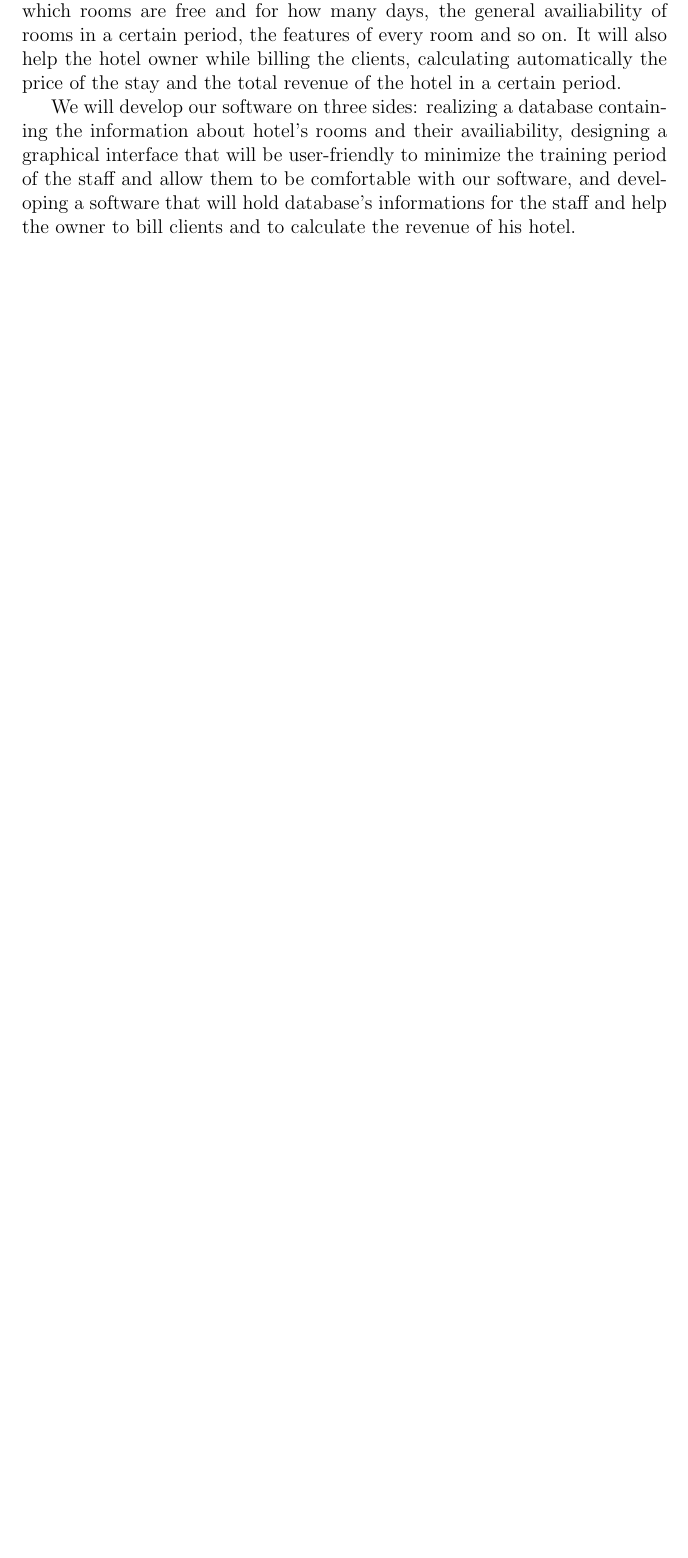
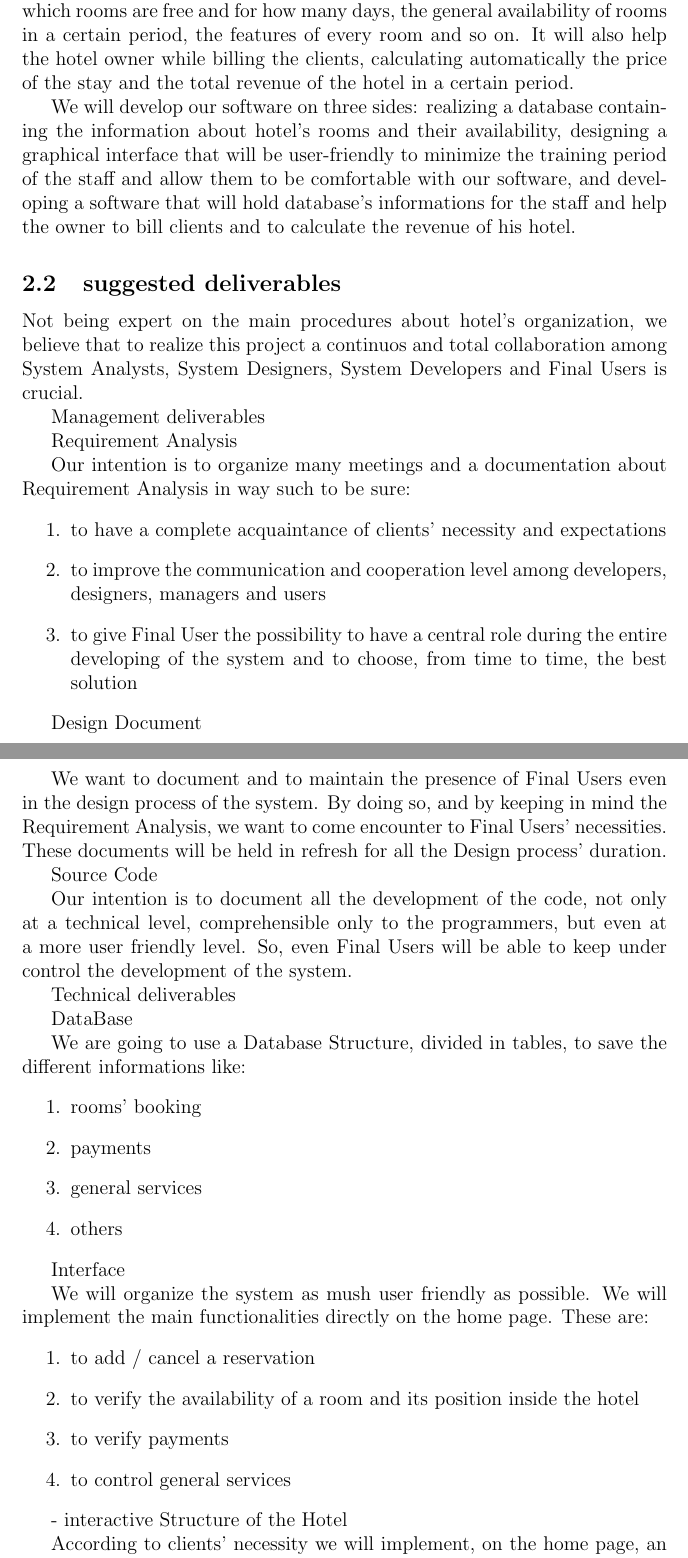
Before and after one commit to siscia/HotelRevolution2014s, a LaTeX paper (doc/report.tex, which reads doc/ass2.tex): part of page 4 of 5 before the commit and two parts of pages 4 and 5 of 6 after it, the two joined at a grey line, cut so that both start at the same text, the shorter picture padded with empty space. Compiled offline with pdfLaTeX.

Commit message:
parte di gio

```diff
--- a/doc/ass2.tex
+++ b/doc/ass2.tex
@@ -4,8 +4,77 @@
 
 \subsection{The Task to be Undertaken}
-Our project aims to help hotel receptionists in their work, making easier and quicker for them to book rooms for the hotel's guests. The software will allow them to book a rooms in few clicks, to find out precisely and immediately which rooms are free and for how many days, the general availiability of rooms in a certain period, the features of every room and so on. It will also help the hotel owner while billing the clients, calculating automatically the price of the stay and the total revenue of the hotel in a certain period.
+Our project aims to help hotel receptionists in their work, making easier and quicker for them to book rooms for the hotel's guests. The software will allow them to book a rooms in few clicks, to find out precisely and immediately which rooms are free and for how many days, the general availability of rooms in a certain period, the features of every room and so on. It will also help the hotel owner while billing the clients, calculating automatically the price of the stay and the total revenue of the hotel in a certain period.
 
-We will develop our software on three sides: realizing a database containing the information about hotel's rooms and their availiability, designing a graphical interface that will be user-friendly to minimize the training period of the staff and allow them to be comfortable with our software, and developing a software that will hold database's informations for the staff and help the owner to bill clients and to calculate the revenue of his hotel.
+We will develop our software on three sides: realizing a database containing the information about hotel's rooms and their availability, designing a graphical interface that will be user-friendly to minimize the training period of the staff and allow them to be comfortable with our software, and developing a software that will hold database's informations for the staff and help the owner to bill clients and to calculate the revenue of his hotel.
+
+
+
+
+\subsection{suggested deliverables}
+Not being expert on the main procedures about hotel’s organization, we believe that to realize this project a continuos and total collaboration among System Analysts, System Designers, System Developers and Final Users is crucial.
+
+
+Management deliverables
+
+Requirement Analysis
+
+	Our intention is to organize many meetings and a documentation about Requirement Analysis in way such to be sure:
+\begin{enumerate}
+	\item to have a complete acquaintance of clients’ necessity and expectations
+	\item to improve the communication and cooperation level among developers,
+	  designers, managers and users
+	\item to give Final User the possibility to have a central role during the entire
+	  developing of the system and to choose, from time to time, the best solution
+\end{enumerate}
+
+Design Document
+
+	We want to document and to maintain the presence of Final Users even in the design process of the system. By doing so, and by keeping in mind the Requirement Analysis, we want to come encounter to Final Users’ necessities.
+	These documents will be held in refresh for all the Design process’ duration.
+
+
+Source Code
+
+	Our intention is to document all the development of the code, not only at a technical level, comprehensible only to the programmers, but even at a more user friendly level. So, even Final Users will be able to keep under control the development of the system.
+
+
+
+
+
+
+
+
+
+
+Technical deliverables
+
+DataBase
+
+	We are going to use a Database Structure, divided in tables, to save the different informations like:
+\begin{enumerate}
+	\item rooms’ booking
+	\item payments
+	\item general services
+	\item others
+\end{enumerate}
+
+Interface
+
+	We will organize the system as mush user friendly as possible. We will implement the main functionalities directly on the home page. These are:
+\begin{enumerate}
+	\item to add / cancel a reservation
+	\item to verify the availability of a room and its position inside the hotel
+	\item to verify payments
+	\item to control general services
+\end{enumerate}
+
+
+	- interactive Structure of the Hotel
+
+	According to clients’ necessity we will implement, on the home page, an interactive structure that represents the hotel. By doing so, Final user will immediately have a complete view of general situation, and the possibility to select a room to know its details.
+
+
+
 
 
 \subsection{Outline Plan (Principal activities and Milestones)}
```
Also changed, not shown: doc/ass2.tex (12 more changed lines).
